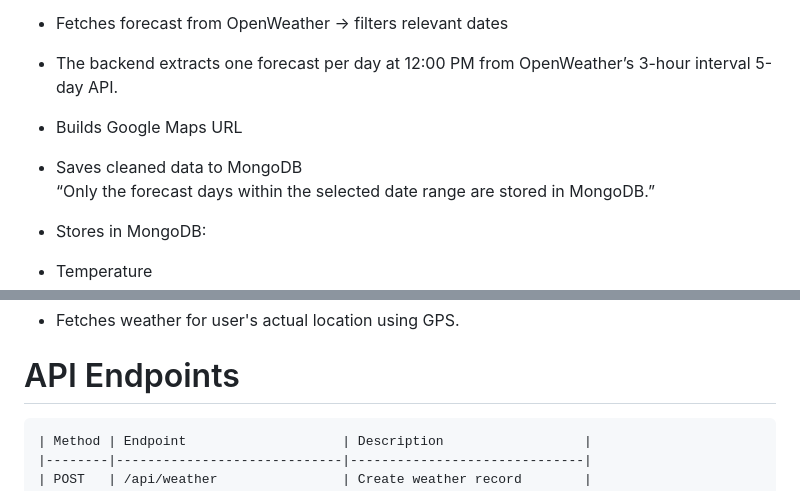
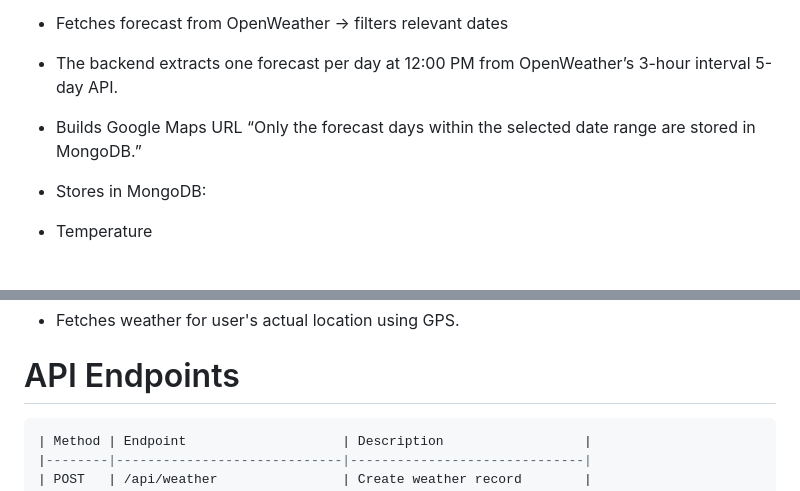
Before and after one commit to Priyanka651/Weather-App-Backend, a Markdown page: README.md, 2 parts joined by grey strips. Drawn GitHub-style; blank space fills up the shorter version.

````diff
--- a/README.md
+++ b/README.md
@@ -167,7 +167,6 @@ weather-app/
 - Fetches forecast from OpenWeather → filters relevant dates
 - The backend extracts one forecast per day at 12:00 PM from OpenWeather’s 3-hour interval 5-day API.
 - Builds Google Maps URL
-- Saves cleaned data to MongoDB
 “Only the forecast days within the selected date range are stored in MongoDB.”
 
 
@@ -216,7 +215,7 @@ Exported files include only the first day’s temperature details for each recor
 
 <h1>API Endpoints</h1>
 
-```bash
+```sql
 | Method | Endpoint                    | Description                  |
 |--------|-----------------------------|------------------------------|
 | POST   | /api/weather                | Create weather record        |
````
Also changed, not shown: other parts of README.md (+2 -2 lines).
